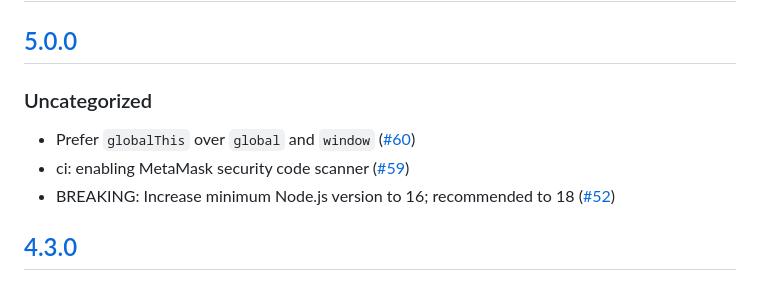
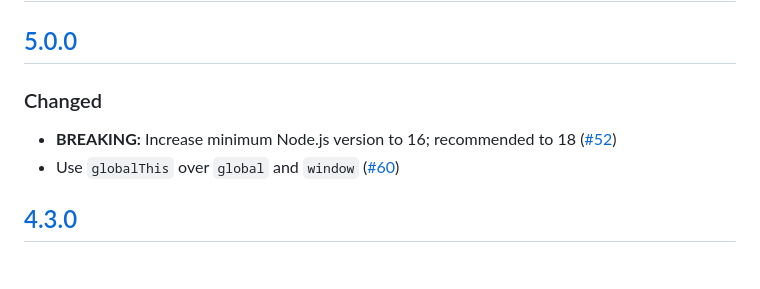
Before and after one commit to MetaMask/browser-passworder, a Markdown page: CHANGELOG.md, the part around the change. Rendered like a GitHub page.

```diff
--- a/CHANGELOG.md
+++ b/CHANGELOG.md
@@ -7,10 +7,9 @@ and this project adheres to [Semantic Versioning](https://semver.org/spec/v2.0.0
 ## [Unreleased]
 
 ## [5.0.0]
-### Uncategorized
-- Prefer `globalThis` over `global` and `window` ([#60](https://github.com/MetaMask/browser-passworder/pull/60))
-- ci: enabling MetaMask security code scanner ([#59](https://github.com/MetaMask/browser-passworder/pull/59))
-- BREAKING: Increase minimum Node.js version to 16; recommended to 18 ([#52](https://github.com/MetaMask/browser-passworder/pull/52))
+### Changed
+- **BREAKING:** Increase minimum Node.js version to 16; recommended to 18 ([#52](https://github.com/MetaMask/browser-passworder/pull/52))
+- Use `globalThis` over `global` and `window` ([#60](https://github.com/MetaMask/browser-passworder/pull/60))
 
 ## [4.3.0]
 ### Added
```
